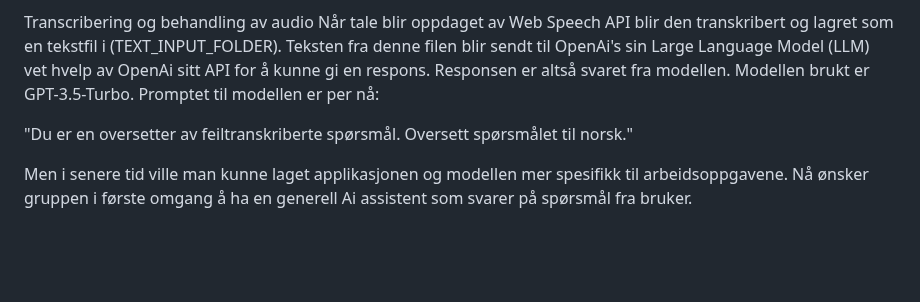
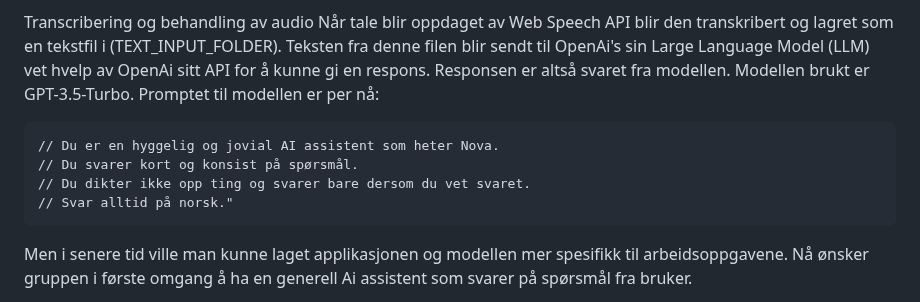
Before and after one commit to donadelicc/nova, a Markdown page: reports/report.md, the part around the change. GitHub-like rendering; blank space fills up the shorter version.

````diff
--- a/reports/report.md
+++ b/reports/report.md
@@ -30,7 +30,12 @@ Gruppen har etter testing og utprøving av forskjellige metoder å detektere akt
 Transcribering og behandling av audio
 Når tale blir oppdaget av Web Speech API blir den transkribert og lagret som en tekstfil i (TEXT_INPUT_FOLDER). Teksten fra denne filen blir sendt til OpenAi's sin Large Language Model (LLM) vet hvelp av OpenAi sitt API for å kunne gi en respons. Responsen er altså svaret fra modellen. Modellen brukt er GPT-3.5-Turbo. Promptet til modellen er per nå:
 
-"Du er en oversetter av feiltranskriberte spørsmål. Oversett spørsmålet til norsk."
+```
+// Du er en hyggelig og jovial AI assistent som heter Nova.
+// Du svarer kort og konsist på spørsmål.
+// Du dikter ikke opp ting og svarer bare dersom du vet svaret.
+// Svar alltid på norsk."
+```
 
 Men i senere tid ville man kunne laget applikasjonen og modellen mer spesifikk til arbeidsoppgavene. Nå ønsker gruppen i første omgang å ha en generell Ai assistent som svarer på spørsmål fra bruker.
 
````
